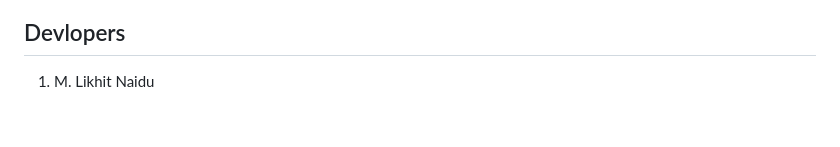
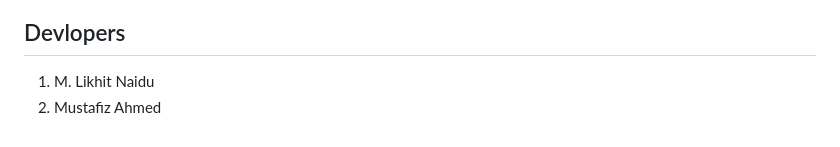
Before and after one commit to Srikar-5864/offer-lens, a Markdown page: README.md, the part around the change. Drawn GitHub-style.

Commit message:
Add Mustafiz Ahmed to developers list

```diff
--- a/README.md
+++ b/README.md
@@ -288,3 +288,4 @@ example inside DealFeed production) needs a license from Lexsi Labs. Check each
 ## Devlopers
 
 1. M. Likhit Naidu
+2. Mustafiz Ahmed
```
